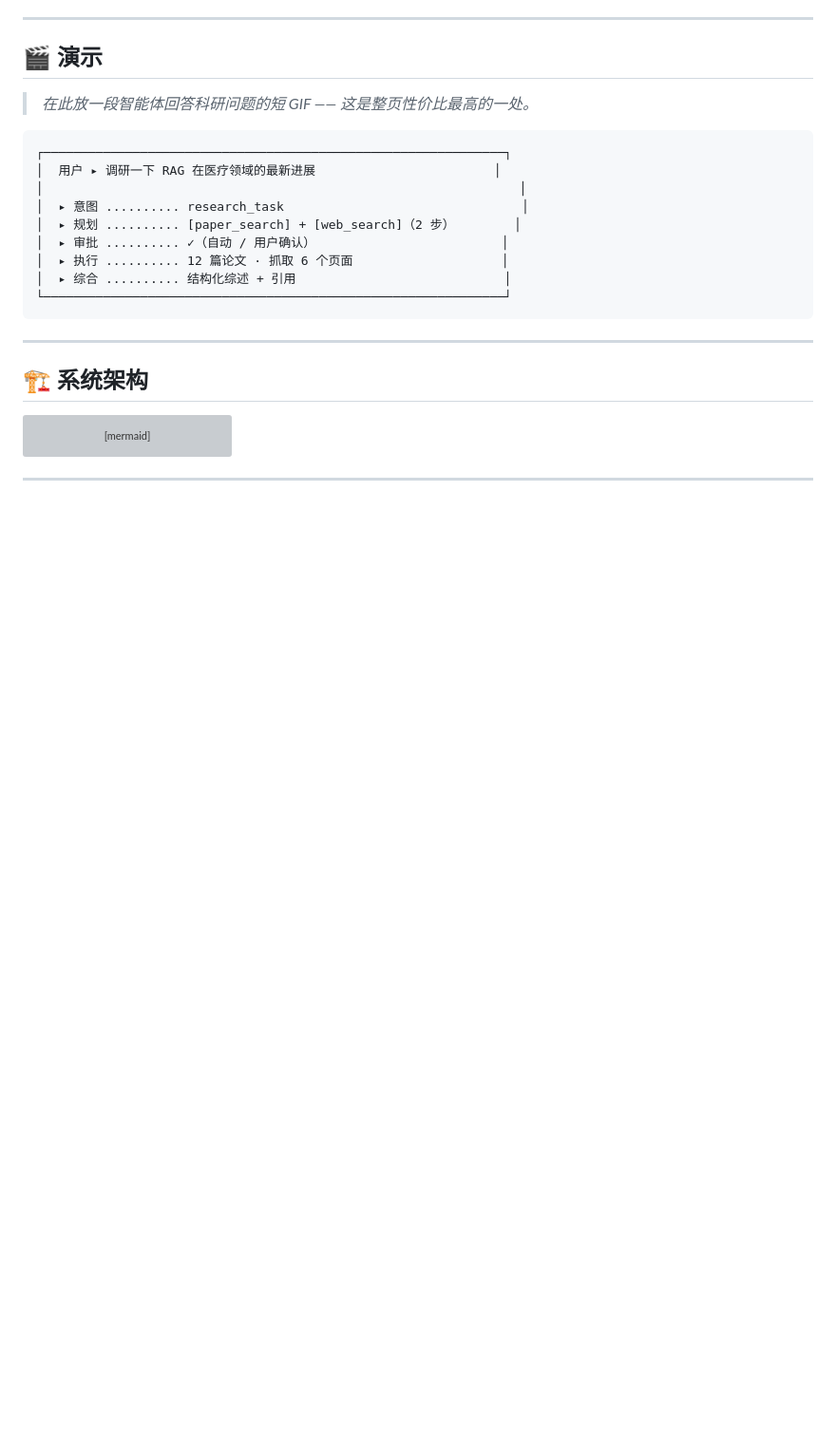
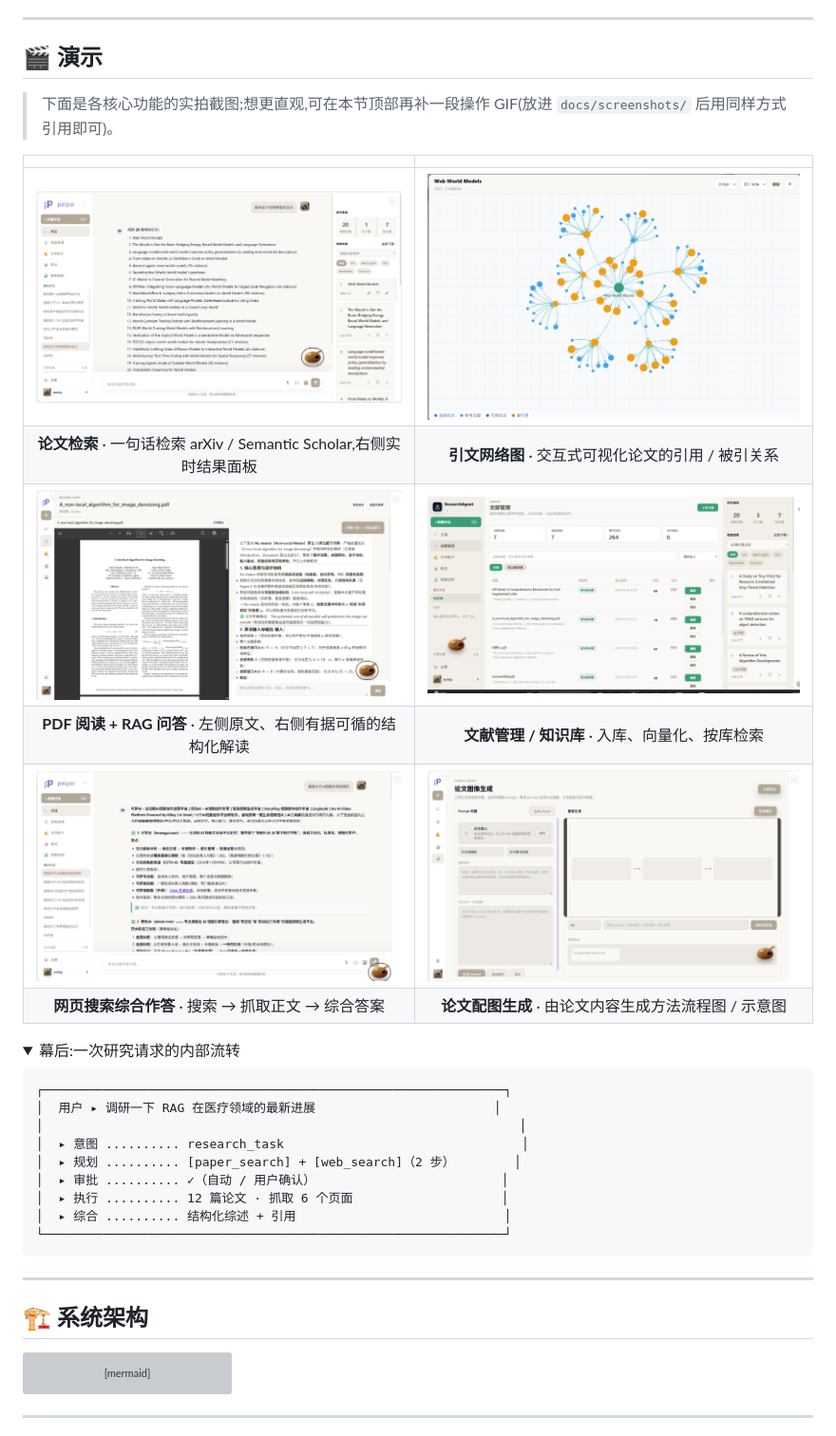
Before and after one commit to sunshijun-ctr/paipai, a Markdown page: README.zh-CN.md, the part around the change printed below. Shown: that part at 95% size. GitHub-like rendering; pictures changed too: docs/screenshots/citation-graph.png (added), docs/screenshots/figure-generation.png (added), docs/screenshots/library.png (added); folded sections open; blank space fills up the shorter version; grey boxes are pictures that could not be loaded.

````diff
--- a/README.zh-CN.md
+++ b/README.zh-CN.md
@@ -29,7 +29,19 @@
 
 ## 🎬 演示
 
-> _在此放一段智能体回答科研问题的短 GIF —— 这是整页性价比最高的一处。_
+> 下面是各核心功能的实拍截图;想更直观,可在本节顶部再补一段操作 GIF(放进 `docs/screenshots/` 后用同样方式引用即可)。
+
+|  |  |
+|:---:|:---:|
+| ![论文检索](docs/screenshots/literature-search.png) | ![引文网络图](docs/screenshots/citation-graph.png) |
+| **论文检索** · 一句话检索 arXiv / Semantic Scholar,右侧实时结果面板 | **引文网络图** · 交互式可视化论文的引用 / 被引关系 |
+| ![PDF 阅读 + RAG 问答](docs/screenshots/pdf-rag-qa.png) | ![文献管理 / 知识库](docs/screenshots/library.png) |
+| **PDF 阅读 + RAG 问答** · 左侧原文、右侧有据可循的结构化解读 | **文献管理 / 知识库** · 入库、向量化、按库检索 |
+| ![网页搜索综合作答](docs/screenshots/web-research.png) | ![论文配图生成](docs/screenshots/figure-generation.png) |
+| **网页搜索综合作答** · 搜索 → 抓取正文 → 综合答案 | **论文配图生成** · 由论文内容生成方法流程图 / 示意图 |
+
+<details>
+<summary>幕后:一次研究请求的内部流转</summary>
 
 ```
 ┌──────────────────────────────────────────────────────────────┐
````
Also changed, not shown: other parts of README.zh-CN.md (+2 -0 lines), README.md (+15 -1 lines).
